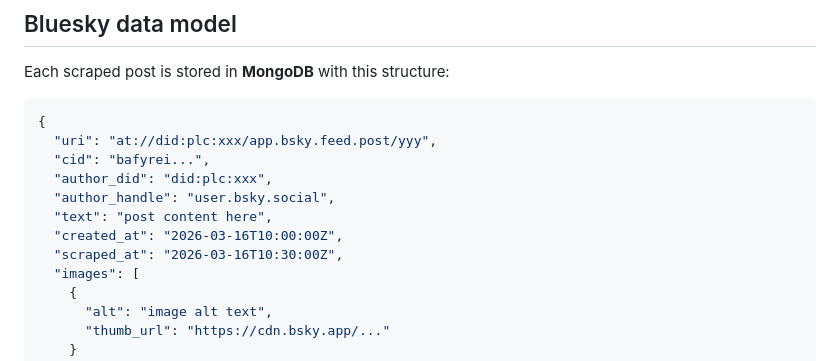
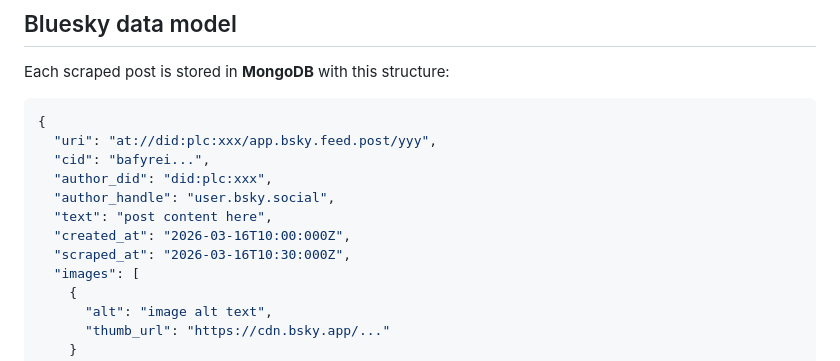
Before and after one commit to ainhoupna/NLP-Final-Project, a Markdown page: README.md, the part around the change. GitHub-like rendering.

Commit message:
Fix timestamp format in README.md
Corrected timestamp format for created_at and scraped_at fields.

```diff
--- a/README.md
+++ b/README.md
@@ -174,8 +174,8 @@ Each scraped post is stored in **MongoDB** with this structure:
   "author_did": "did:plc:xxx",
   "author_handle": "user.bsky.social",
   "text": "post content here",
-  "created_at": "2026-03-16T10:00:00Z",
-  "scraped_at": "2026-03-16T10:30:00Z",
+  "created_at": "2026-03-16T10:00:000Z",
+  "scraped_at": "2026-03-16T10:30:000Z",
   "images": [
     {
       "alt": "image alt text",
```
